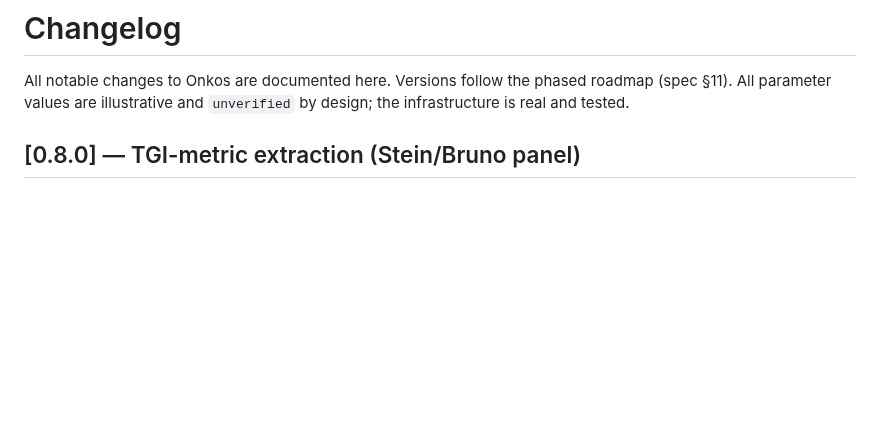
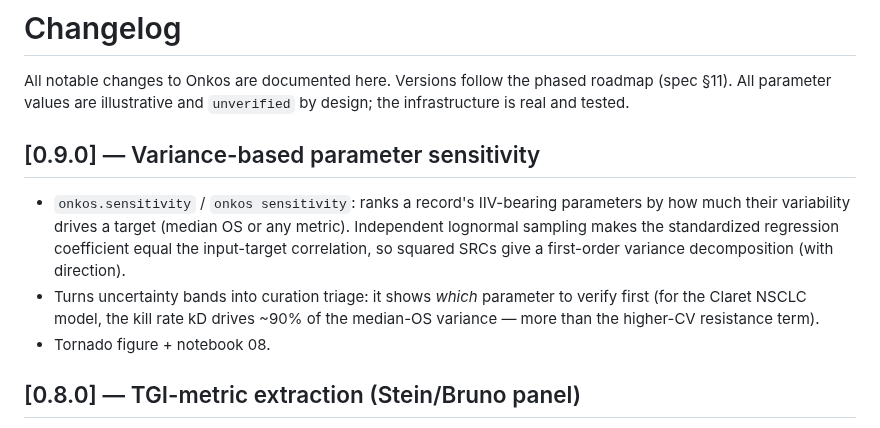
Before and after one commit to clay-good/onkos, a Markdown page: CHANGELOG.md, the part around the change. GitHub-like rendering; blank space fills up the shorter version.

```diff
--- a/CHANGELOG.md
+++ b/CHANGELOG.md
@@ -3,6 +3,18 @@
 All notable changes to Onkos are documented here. Versions follow the phased
 roadmap (spec §11). All parameter values are illustrative and `unverified` by
 design; the infrastructure is real and tested.
+
+## [0.9.0] — Variance-based parameter sensitivity
+
+- `onkos.sensitivity` / `onkos sensitivity`: ranks a record's IIV-bearing
+  parameters by how much their variability drives a target (median OS or any
+  metric). Independent lognormal sampling makes the standardized regression
+  coefficient equal the input-target correlation, so squared SRCs give a
+  first-order variance decomposition (with direction).
+- Turns uncertainty bands into curation triage: it shows *which* parameter to
+  verify first (for the Claret NSCLC model, the kill rate kD drives ~90% of the
+  median-OS variance — more than the higher-CV resistance term).
+- Tornado figure + notebook 08.
 
 ## [0.8.0] — TGI-metric extraction (Stein/Bruno panel)
 
```
Also changed, not shown: README.md (+34 -2 lines), docs/dataset-health.md (+1 -1 lines), docs/images/sensitivity.png (added), 10 other files.
